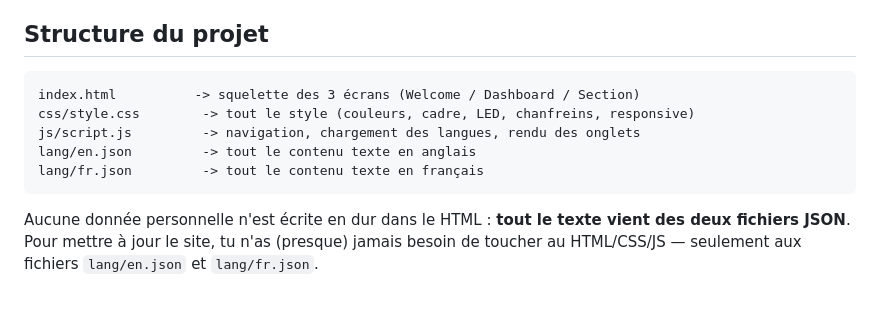
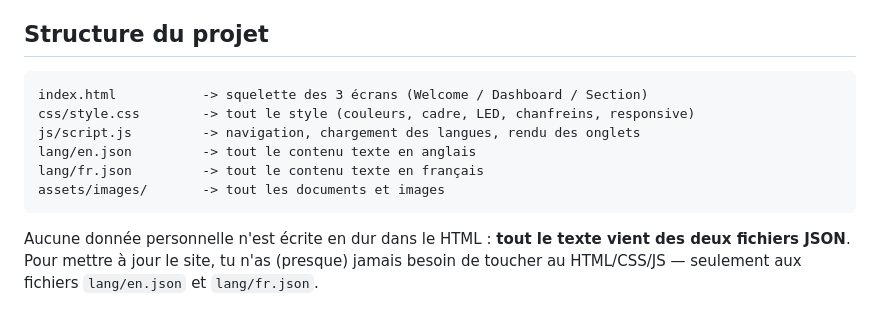
Before and after one commit to Kimsree/Kimsree.github.io, a Markdown page: README.md, the part around the change. Rendered like a GitHub page.

````diff
--- a/README.md
+++ b/README.md
@@ -6,11 +6,12 @@ bilingue FR/EN piloté par deux fichiers JSON.
 ## Structure du projet
 
 ```
-index.html          -> squelette des 3 écrans (Welcome / Dashboard / Section)
+index.html           -> squelette des 3 écrans (Welcome / Dashboard / Section)
 css/style.css        -> tout le style (couleurs, cadre, LED, chanfreins, responsive)
 js/script.js         -> navigation, chargement des langues, rendu des onglets
 lang/en.json         -> tout le contenu texte en anglais
 lang/fr.json         -> tout le contenu texte en français
+assets/images/       -> tout les documents et images
 ```
 
 Aucune donnée personnelle n'est écrite en dur dans le HTML : **tout le texte vient des
````
